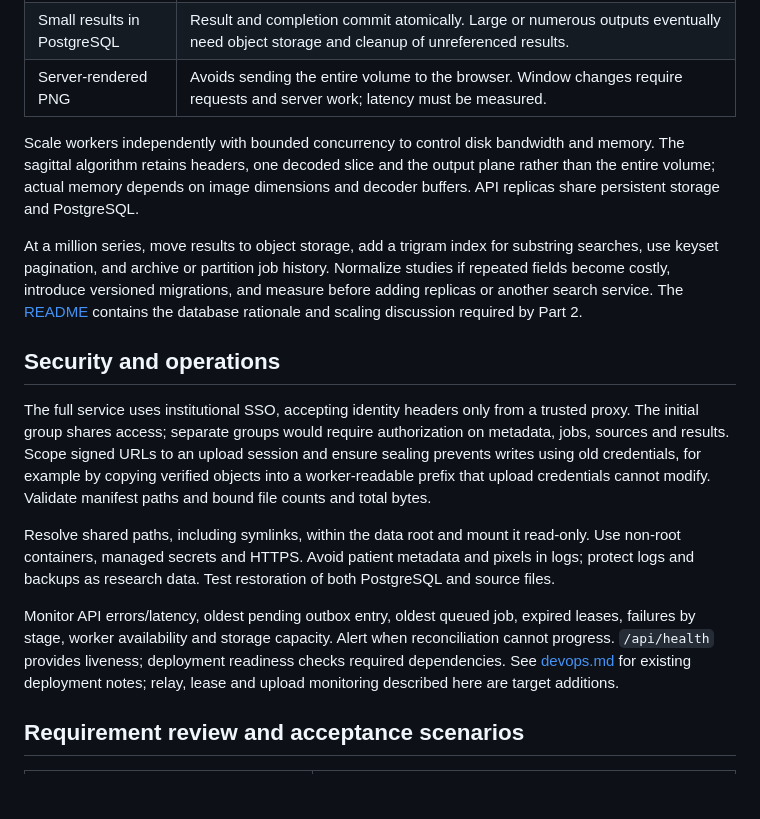
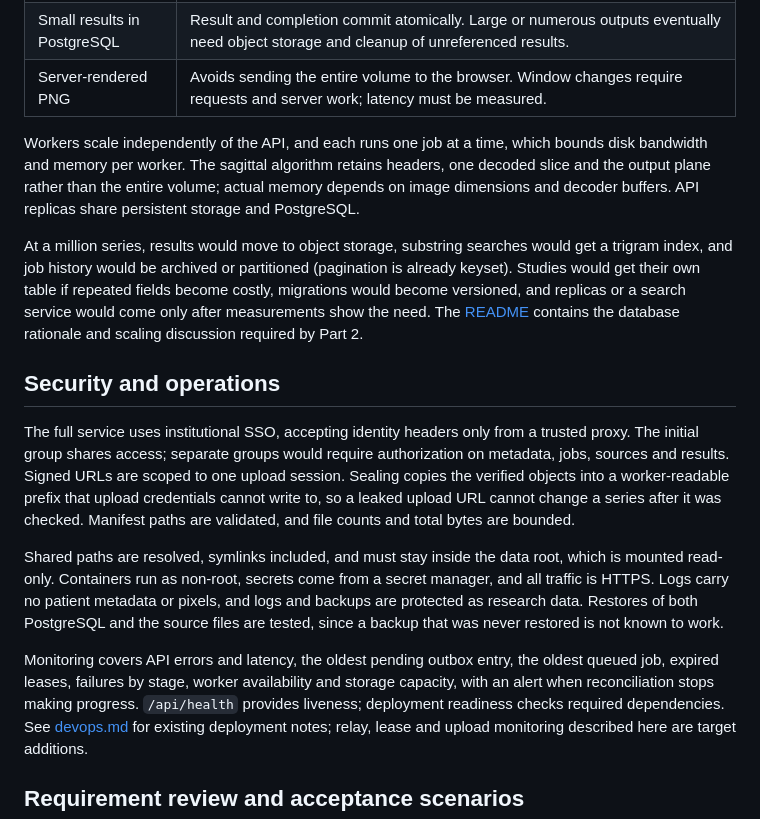
Before and after one commit to GilElbaz-Code/ct-dicom-viewer, a Markdown page: docs/design.md, the part around one of its changes. Drawn GitHub-style; blank space fills up the shorter version.

```diff
--- a/docs/design.md
+++ b/docs/design.md
@@ -190,29 +195,33 @@ application recovery logic in addition to RQ:
 | Small results in PostgreSQL | Result and completion commit atomically. Large or numerous outputs eventually need object storage and cleanup of unreferenced results. |
 | Server-rendered PNG | Avoids sending the entire volume to the browser. Window changes require requests and server work; latency must be measured. |
 
-Scale workers independently with bounded concurrency to control disk bandwidth and memory. The sagittal algorithm
+Workers scale independently of the API, and each runs one job at a time, which bounds disk bandwidth and memory
+per worker. The sagittal algorithm
 retains headers, one decoded slice and the output plane rather than the entire volume; actual memory depends on
 image dimensions and decoder buffers. API replicas share persistent storage and PostgreSQL.
 
-At a million series, move results to object storage, add a trigram index for substring searches, use keyset
-pagination, and archive or partition job history. Normalize studies if repeated fields become costly, introduce
-versioned migrations, and measure before adding replicas or another search service. The
+At a million series, results would move to object storage, substring searches would get a trigram index, and job
+history would be archived or partitioned (pagination is already keyset). Studies would get their own table if
+repeated fields become costly, migrations would become versioned, and replicas or a search service would come only
+after measurements show the need. The
 [README](../README.md#why-postgresql) contains the database rationale and scaling discussion required by Part 2.
 
 ## Security and operations
 
 The full service uses institutional SSO, accepting identity headers only from a trusted proxy. The initial group
-shares access; separate groups would require authorization on metadata, jobs, sources and results. Scope signed
-URLs to an upload session and ensure sealing prevents writes using old credentials, for example by copying verified
-objects into a worker-readable prefix that upload credentials cannot modify. Validate manifest paths and bound
-file counts and total bytes.
+shares access; separate groups would require authorization on metadata, jobs, sources and results. Signed URLs
+are scoped to one upload session. Sealing copies the verified objects into a worker-readable prefix that upload
+credentials cannot write to, so a leaked upload URL cannot change a series after it was checked. Manifest paths are
+validated, and file counts and total bytes are bounded.
 
-Resolve shared paths, including symlinks, within the data root and mount it read-only. Use non-root containers,
-managed secrets and HTTPS. Avoid patient metadata and pixels in logs; protect logs and backups as research data.
-Test restoration of both PostgreSQL and source files.
+Shared paths are resolved, symlinks included, and must stay inside the data root, which is mounted read-only.
+Containers run as non-root, secrets come from a secret manager, and all traffic is HTTPS. Logs carry no patient
+metadata or pixels, and logs and backups are protected as research data. Restores of both PostgreSQL and the
+source files are tested, since a backup that was never restored is not known to work.
 
-Monitor API errors/latency, oldest pending outbox entry, oldest queued job, expired leases, failures by stage,
-worker availability and storage capacity. Alert when reconciliation cannot progress. `/api/health` provides
+Monitoring covers API errors and latency, the oldest pending outbox entry, the oldest queued job, expired leases,
+failures by stage, worker availability and storage capacity, with an alert when reconciliation stops making
+progress. `/api/health` provides
 liveness; deployment readiness checks required dependencies. See [devops.md](devops.md) for existing deployment
 notes; relay, lease and upload monitoring described here are target additions.
 
```
Also changed, not shown: other parts of docs/design.md (+32 -27 lines), README.md (+3 -1 lines), docs/devops.md (+7 -7 lines), docs/images/viewer.png, 5 other files.
